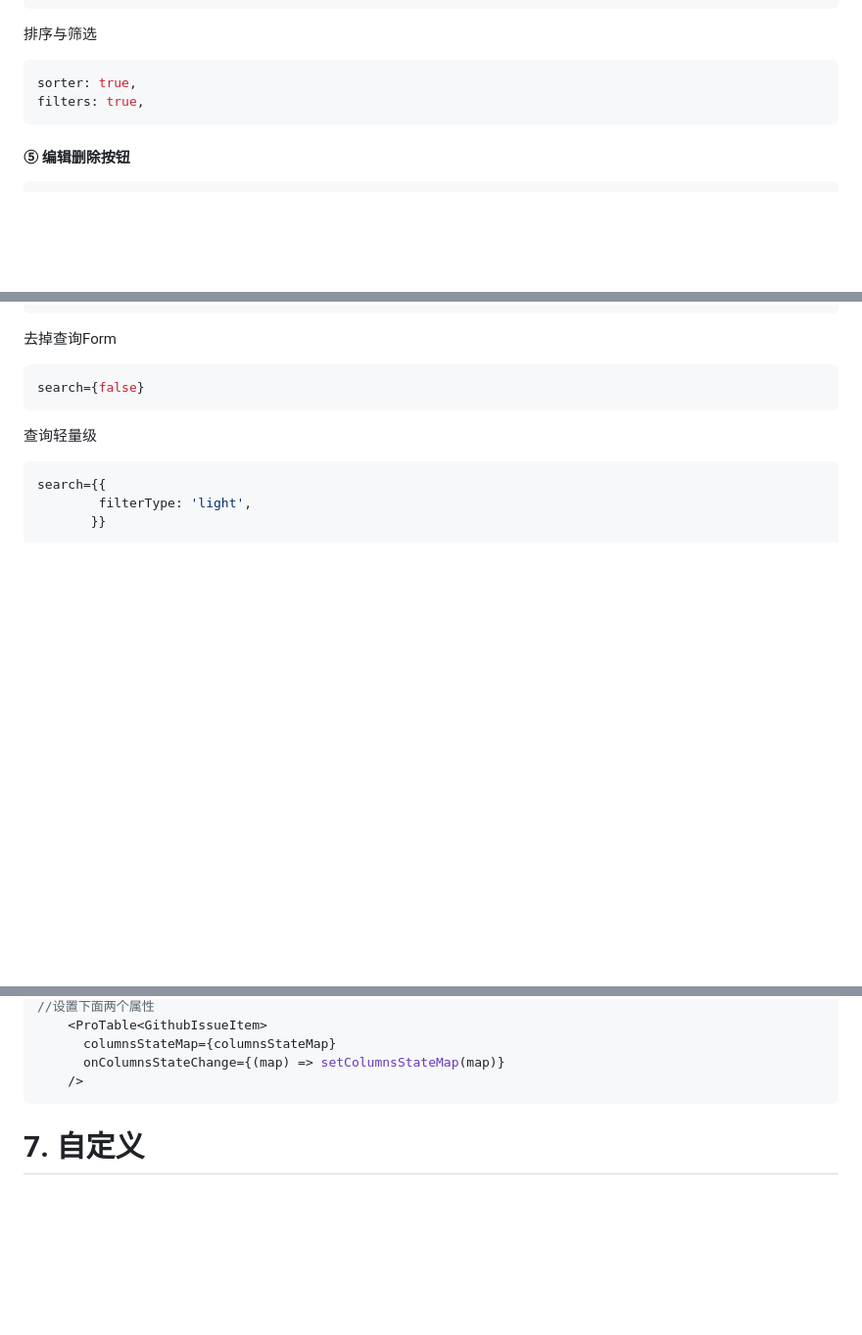
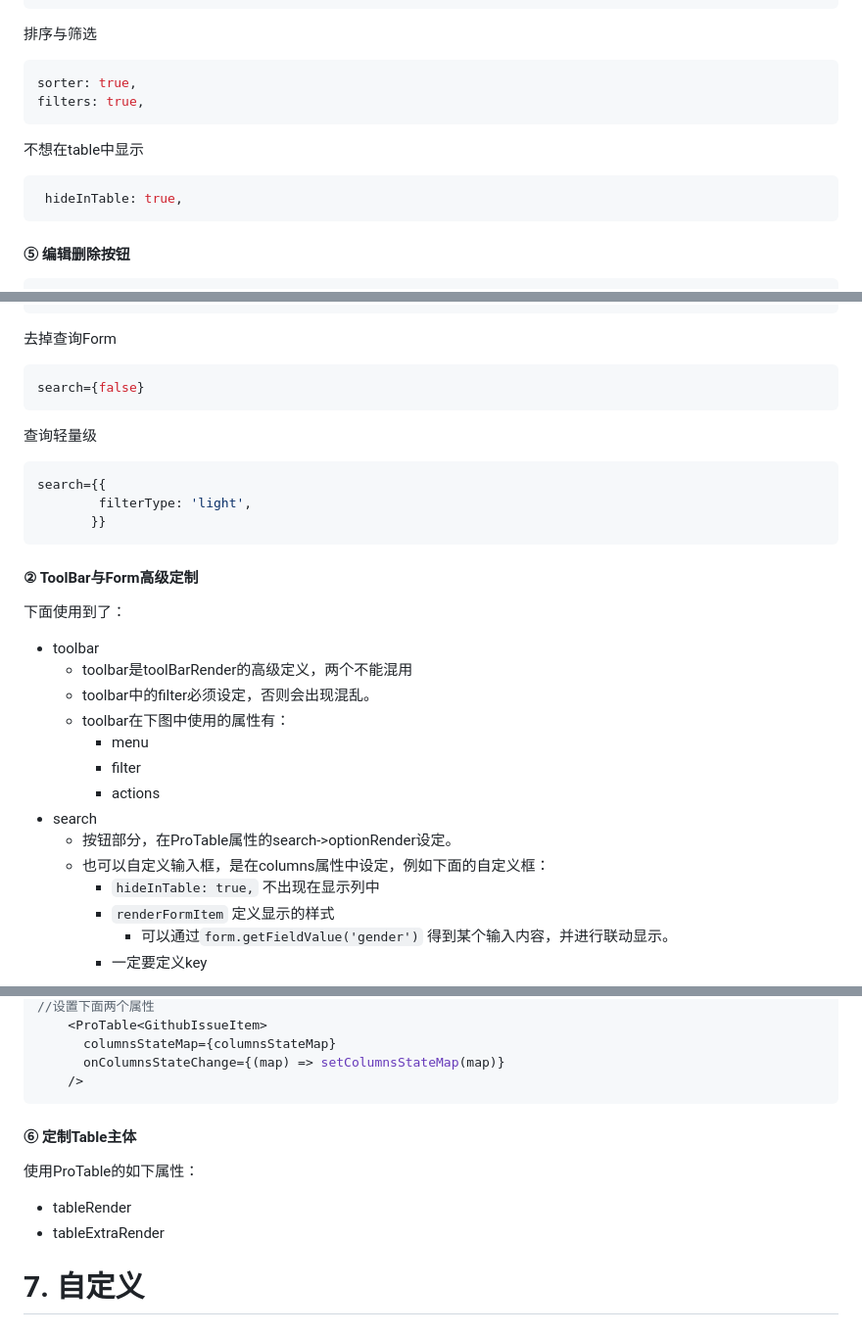
Before and after one commit to fanhualei/wukong-css, a Markdown page: doc/pro5-start.md, 3 parts joined by grey strips. Shown: that part at 98% size. GitHub-like rendering; blank space fills up the shorter version.

Commit message:
add customer form and toolbar

````diff
--- a/doc/pro5-start.md
+++ b/doc/pro5-start.md
@@ -2983,6 +2983,16 @@ filters: true,
 
 
 
+不想在table中显示
+
+```tsx
+ hideInTable: true,
+```
+
+
+
+
+
 #### ⑤ 编辑删除按钮
 
 ```tsx
@@ -3213,3 +3223,25 @@ search={{
         filterType: 'light',
        }}
 ```
+
+
+
+#### ② ToolBar与Form高级定制
+
+下面使用到了：
+
+* toolbar
+  * toolbar是toolBarRender的高级定义，两个不能混用
+  * toolbar中的filter必须设定，否则会出现混乱。
+  * toolbar在下图中使用的属性有：
+    * menu
+    * filter
+    * actions
+* search
+  * 按钮部分，在ProTable属性的search->optionRender设定。
+  * 也可以自定义输入框，是在columns属性中设定，例如下面的自定义框：
+    * `hideInTable: true,` 不出现在显示列中
+    * `renderFormItem` 定义显示的样式
+      * 可以通过`form.getFieldValue('gender')` 得到某个输入内容，并进行联动显示。
+    * 一定要定义key
+
@@ -3646,6 +3809,19 @@ const columns: ProColumns<GithubIssueItem>[] = [
 
 
 
+ #### ⑥ 定制Table主体
+
+使用ProTable的如下属性：
+
+* tableRender
+* tableExtraRender
+
+
+
+
+
+
+
 
 
 
````
Also changed, not shown: other parts of doc/pro5-start.md (+132 -1 lines), doc/imgs/pro-demo-table-customer-form-toolbar.png (added), 2 other files.
